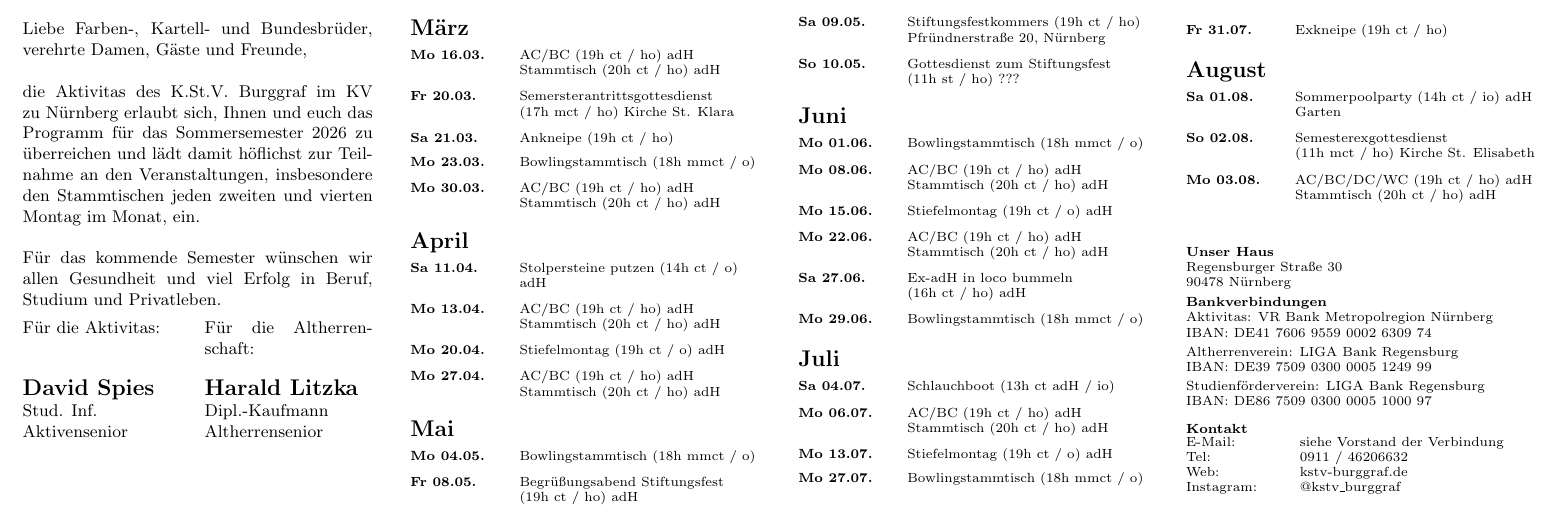
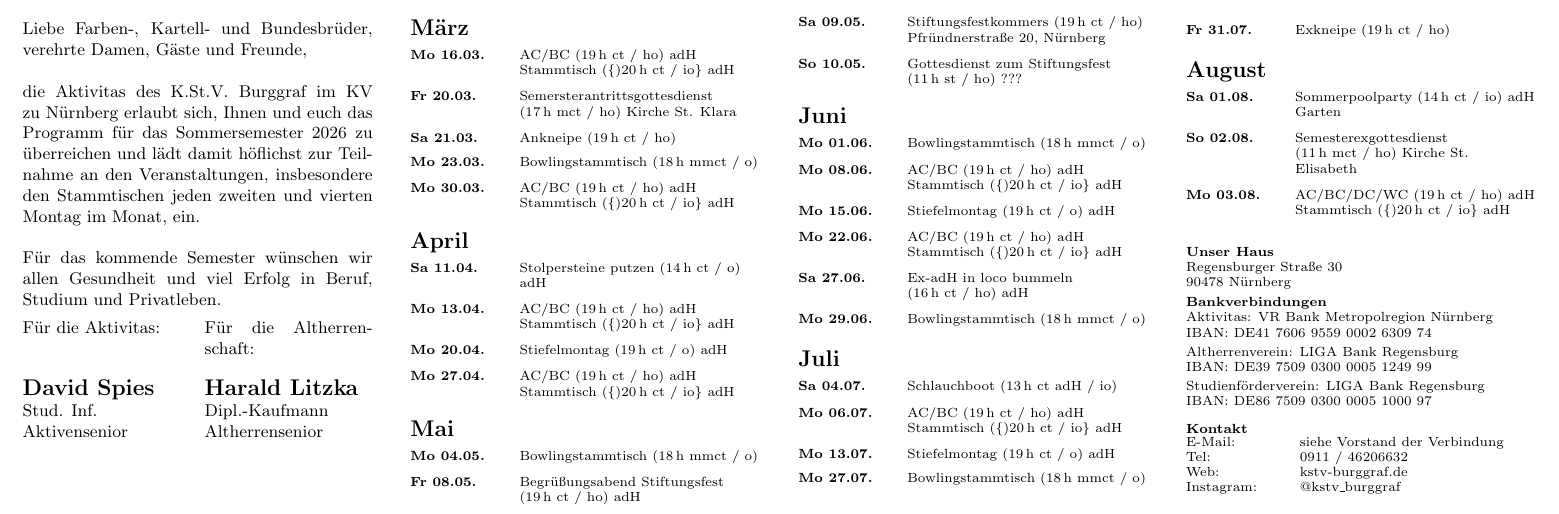
Before and after one commit to dspies05/SemesterProgramm_Burggraf, a LaTeX document (sempro.tex): part of page 2 of 2, cut so that both start at the same text. Compiled offline with pdfLaTeX.

Commit message:
schmales geschütztes leerzeichen bei Zeitangaben, Stammtisch als io

```diff
--- a/sempro.tex
+++ b/sempro.tex
@@ -273,69 +273,69 @@ Altherrensenior
 
 \section*{März}
 \eventitem{Mo 16.03.}{\eventpoints{%
-\eventpoint{AC/BC \eventmeta{19h ct / ho} adH}\\
-\eventpoint{Stammtisch \eventmeta{20h ct / ho} adH}%
+\eventpoint{AC/BC \eventmeta{19\,h ct / ho} adH}\\
+\eventpoint{Stammtisch \eventmeta\{20\,h ct / io\} adH}%
 }}
-\eventitem{Fr 20.03.}{Semersterantrittsgottesdienst \eventmeta{17h mct / ho} Kirche St. Klara}
-\eventitem{Sa 21.03.}{Ankneipe \eventmeta{19h ct / ho}}
-\eventitem{Mo 23.03.}{Bowlingstammtisch \eventmeta{18h mmct / o}}
+\eventitem{Fr 20.03.}{Semersterantrittsgottesdienst \eventmeta{17\,h mct / ho} Kirche St. Klara}
+\eventitem{Sa 21.03.}{Ankneipe \eventmeta{19\,h ct / ho}}
+\eventitem{Mo 23.03.}{Bowlingstammtisch \eventmeta{18\,h mmct / o}}
 \eventitem{Mo 30.03.}{\eventpoints{%
-\eventpoint{AC/BC \eventmeta{19h ct / ho} adH}\\
-\eventpoint{Stammtisch \eventmeta{20h ct / ho} adH}%
+\eventpoint{AC/BC \eventmeta{19\,h ct / ho} adH}\\
+\eventpoint{Stammtisch \eventmeta\{20\,h ct / io\} adH}%
 }}
 
 \section*{April}
-\eventitem{Sa 11.04.}{Stolpersteine putzen \eventmeta{14h ct / o} adH}
+\eventitem{Sa 11.04.}{Stolpersteine putzen \eventmeta{14\,h ct / o} adH}
 \eventitem{Mo 13.04.}{\eventpoints{%
-\eventpoint{AC/BC \eventmeta{19h ct / ho} adH}\\
-\eventpoint{Stammtisch \eventmeta{20h ct / ho} adH}%
+\eventpoint{AC/BC \eventmeta{19\,h ct / ho} adH}\\
+\eventpoint{Stammtisch \eventmeta\{20\,h ct / io\} adH}%
 }}
-\eventitem{Mo 20.04.}{Stiefelmontag \eventmeta{19h ct / o} adH}
+\eventitem{Mo 20.04.}{Stiefelmontag \eventmeta{19\,h ct / o} adH}
 \eventitem{Mo 27.04.}{\eventpoints{%
-\eventpoint{AC/BC \eventmeta{19h ct / ho} adH}\\
-\eventpoint{Stammtisch \eventmeta{20h ct / ho} adH}%
+\eventpoint{AC/BC \eventmeta{19\,h ct / ho} adH}\\
+\eventpoint{Stammtisch \eventmeta\{20\,h ct / io\} adH}%
 }}
 
 \section*{Mai}
-\eventitem{Mo 04.05.}{Bowlingstammtisch \eventmeta{18h mmct / o}}
-\eventitem{Fr 08.05.}{Begrüßungsabend Stiftungsfest \eventmeta{19h ct / ho} adH}
-\eventitem{Sa 09.05.}{Stiftungsfestkommers \eventmeta{19h ct / ho} Pfründnerstraße 20, Nürnberg}
-\eventitem{So 10.05.}{Gottesdienst zum Stiftungsfest \eventmeta{11h st / ho} ???}
+\eventitem{Mo 04.05.}{Bowlingstammtisch \eventmeta{18\,h mmct / o}}
+\eventitem{Fr 08.05.}{Begrüßungsabend Stiftungsfest \eventmeta{19\,h ct / ho} adH}
+\eventitem{Sa 09.05.}{Stiftungsfestkommers \eventmeta{19\,h ct / ho} Pfründnerstraße 20, Nürnberg}
+\eventitem{So 10.05.}{Gottesdienst zum Stiftungsfest \eventmeta{11\,h st / ho} ???}
 
 \section*{Juni}
-\eventitem{Mo 01.06.}{Bowlingstammtisch \eventmeta{18h mmct / o}}
+\eventitem{Mo 01.06.}{Bowlingstammtisch \eventmeta{18\,h mmct / o}}
 \eventitem{Mo 08.06.}{\eventpoints{%
-\eventpoint{AC/BC \eventmeta{19h ct / ho} adH}\\
-\eventpoint{Stammtisch \eventmeta{20h ct / ho} adH}%
+\eventpoint{AC/BC \eventmeta{19\,h ct / ho} adH}\\
+\eventpoint{Stammtisch \eventmeta\{20\,h ct / io\} adH}%
 }}
-\eventitem{Mo 15.06.}{Stiefelmontag \eventmeta{19h ct / o} adH}
+\eventitem{Mo 15.06.}{Stiefelmontag \eventmeta{19\,h ct / o} adH}
 \eventitem{Mo 22.06.}{\eventpoints{%
-\eventpoint{AC/BC \eventmeta{19h ct / ho} adH}\\
-\eventpoint{Stammtisch \eventmeta{20h ct / ho} adH}%
+\eventpoint{AC/BC \eventmeta{19\,h ct / ho} adH}\\
+\eventpoint{Stammtisch \eventmeta\{20\,h ct / io\} adH}%
 }}
-\eventitem{Sa 27.06.}{Ex-adH in loco bummeln \eventmeta{16h ct / ho} adH}
-\eventitem{Mo 29.06.}{Bowlingstammtisch \eventmeta{18h mmct / o}}
+\eventitem{Sa 27.06.}{Ex-adH in loco bummeln \eventmeta{16\,h ct / ho} adH}
+\eventitem{Mo 29.06.}{Bowlingstammtisch \eventmeta{18\,h mmct / o}}
 
 \section*{Juli}
-\eventitem{Sa 04.07.}{Schlauchboot \eventmeta{13h ct adH / io}}
+\eventitem{Sa 04.07.}{Schlauchboot \eventmeta{13\,h ct adH / io}}
 \eventitem{Mo 06.07.}{\eventpoints{%
-\eventpoint{AC/BC \eventmeta{19h ct / ho} adH}\\
-\eventpoint{Stammtisch \eventmeta{20h ct / ho} adH}%
+\eventpoint{AC/BC \eventmeta{19\,h ct / ho} adH}\\
+\eventpoint{Stammtisch \eventmeta\{20\,h ct / io\} adH}%
 }}
-\eventitem{Mo 13.07.}{Stiefelmontag \eventmeta{19h ct / o} adH}
+\eventitem{Mo 13.07.}{Stiefelmontag \eventmeta{19\,h ct / o} adH}
 % \eventitem{Mo 20.07.}{\eventpoints{%
-% \eventpoint{AC/BC \eventmeta{19h ct / ho} adH}\\
-% \eventpoint{Stammtisch \eventmeta{20h ct / ho} adH}%
+% \eventpoint{AC/BC \eventmeta{19\,h ct / ho} adH}\\
+% \eventpoint{Stammtisch \eventmeta\{20\,h ct / io\} adH}%
 % }}
-\eventitem{Mo 27.07.}{Bowlingstammtisch \eventmeta{18h mmct / o}}
-\eventitem{Fr 31.07.}{Exkneipe \eventmeta{19h ct / ho}}
+\eventitem{Mo 27.07.}{Bowlingstammtisch \eventmeta{18\,h mmct / o}}
+\eventitem{Fr 31.07.}{Exkneipe \eventmeta{19\,h ct / ho}}
 
 \section*{August}
-\eventitem{Sa 01.08.}{Sommerpoolparty \eventmeta{14h ct / io} adH Garten}
-\eventitem{So 02.08.}{Semesterexgottesdienst \eventmeta{11h mct / ho} Kirche St. Elisabeth}
+\eventitem{Sa 01.08.}{Sommerpoolparty \eventmeta{14\,h ct / io} adH Garten}
+\eventitem{So 02.08.}{Semesterexgottesdienst \eventmeta{11\,h mct / ho} Kirche St. Elisabeth}
 \eventitem{Mo 03.08.}{\eventpoints{%
-\eventpoint{AC/BC/DC/WC \eventmeta{19h ct / ho} adH}\\
-\eventpoint{Stammtisch \eventmeta{20h ct / ho} adH}%
+\eventpoint{AC/BC/DC/WC \eventmeta{19\,h ct / ho} adH}\\
+\eventpoint{Stammtisch \eventmeta\{20\,h ct / io\} adH}%
 }}
 
 }
```
Also changed, not shown: sempro.pdf, sempro.tex (2 more changed lines), 4 other files.
